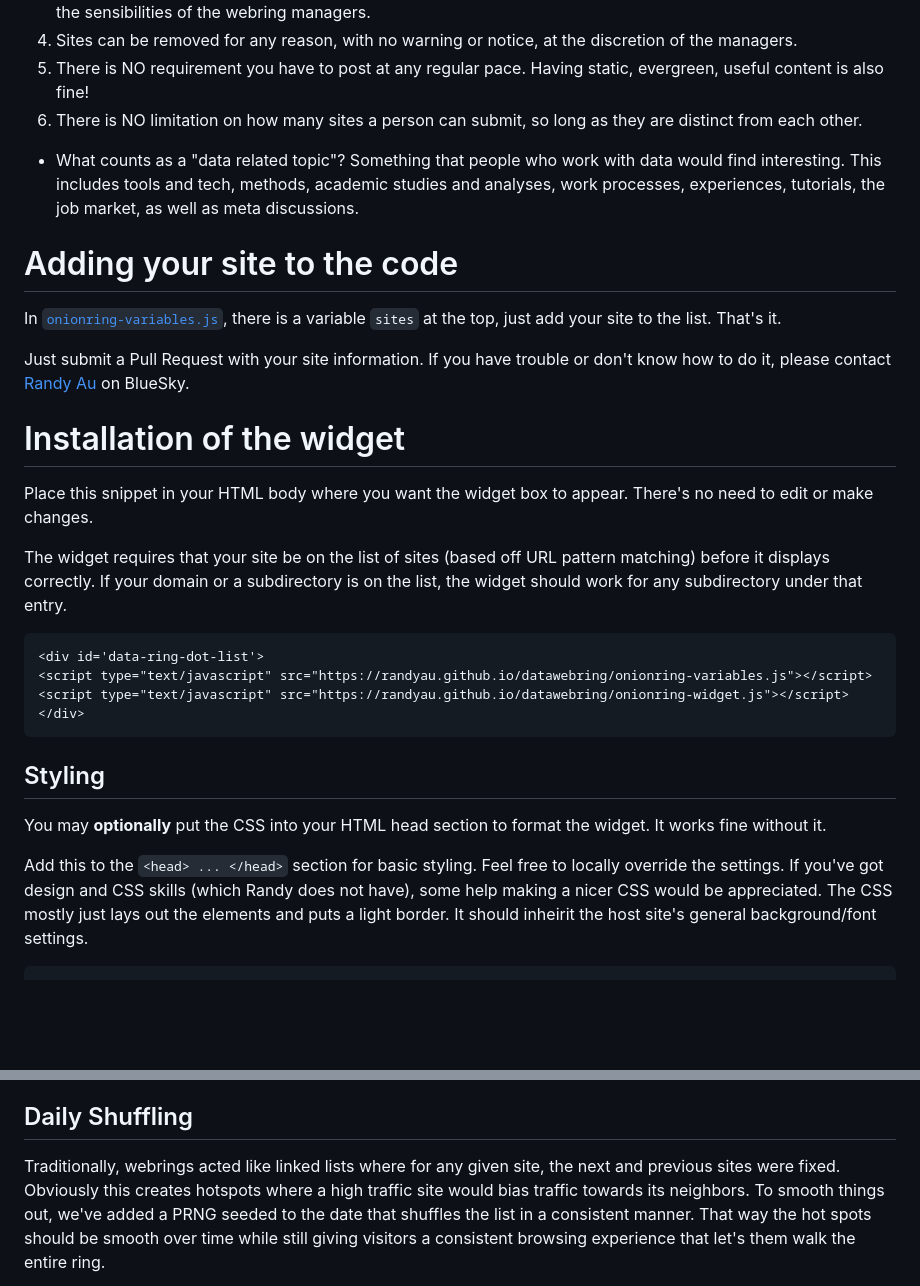
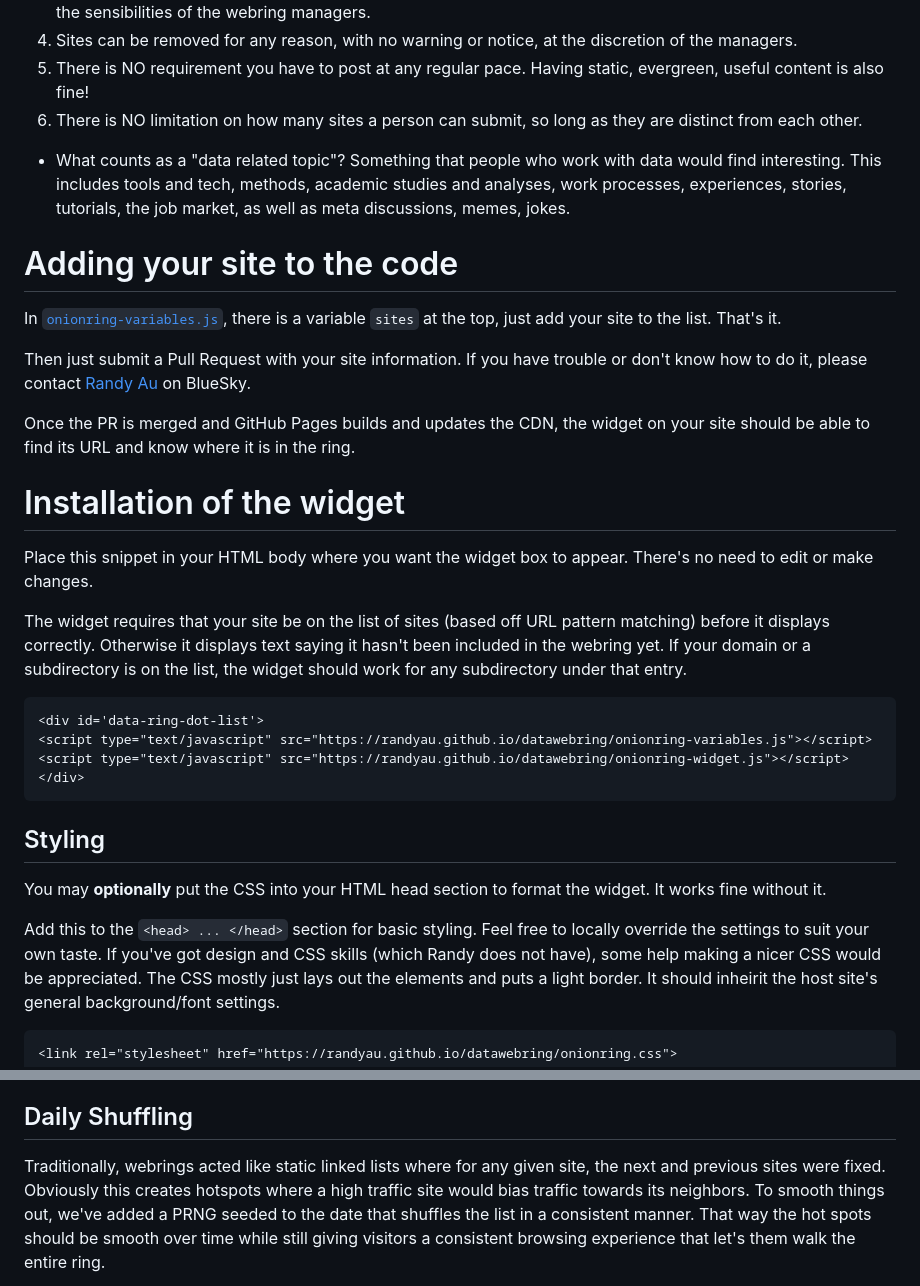
Before and after one commit to randyau/datawebring, a Markdown page: README.md, 2 parts joined by grey strips. GitHub-like rendering; blank space fills up the shorter version.

Commit message:
add more example topics

````diff
--- a/README.md
+++ b/README.md
@@ -30,15 +30,17 @@ In general, we welcome all relevant sites, big or small. So long as it contribut
 6. There is NO limitation on how many sites a person can submit, so long as they are distinct from each other.
 
 * What counts as a "data related topic"? Something that people who work with data would find interesting.
-This includes tools and tech, methods, academic studies and analyses, work processes, experiences, tutorials, the job market, as well as meta discussions.
+This includes tools and tech, methods, academic studies and analyses, work processes, experiences, stories, tutorials, the job market, as well as meta discussions, memes, jokes.
 
 # Adding your site to the code
 
 In [`onionring-variables.js`](https://github.com/randyau/datawebring/blob/main/onionring-variables.js#L9),
 there is a variable `sites` at the top, just add your site to the list. That's it.
 
-Just submit a Pull Request with your site information.
+Then just submit a Pull Request with your site information.
 If you have trouble or don't know how to do it, please contact [Randy Au](https://bsky.app/profile/randyau.com) on BlueSky.
+
+Once the PR is merged and GitHub Pages builds and updates the CDN, the widget on your site should be able to find its URL and know where it is in the ring.
 
 # Installation of the widget
 
@@ -46,6 +48,7 @@ Place this snippet in your HTML body where you want the widget box to appear.
 There's no need to edit or make changes.
 
 The widget requires that your site be on the list of sites (based off URL pattern matching) before it displays correctly.
+Otherwise it displays text saying it hasn't been included in the webring yet.
 If your domain or a subdirectory is on the list, the widget should work for any subdirectory under that entry.
 
 ```
@@ -59,7 +62,7 @@ If your domain or a subdirectory is on the list, the widget should work for any
 
 You may **optionally** put the CSS into your HTML head section to format the widget. It works fine without it.
 
-Add this to the `<head> ... </head>` section for basic styling. Feel free to locally override the settings.
+Add this to the `<head> ... </head>` section for basic styling. Feel free to locally override the settings to suit your own taste.
 If you've got design and CSS skills (which Randy does not have), some help making a nicer CSS would be appreciated.
 The CSS mostly just lays out the elements and puts a light border. It should inheirit the host site's general background/font settings.
 
@@ -77,7 +80,7 @@ If the regex fails to find a match it shows an error message instead. That's it.
 
 ## Daily Shuffling
 
-Traditionally, webrings acted like linked lists where for any given site, the next and previous sites were fixed.
+Traditionally, webrings acted like static linked lists where for any given site, the next and previous sites were fixed.
 Obviously this creates hotspots where a high traffic site would bias traffic towards its neighbors.
 To smooth things out, we've added a PRNG seeded to the date that shuffles the list in a consistent manner.
 That way the hot spots should be smooth over time while still giving visitors a consistent browsing experience that let's them walk the entire ring.
````
